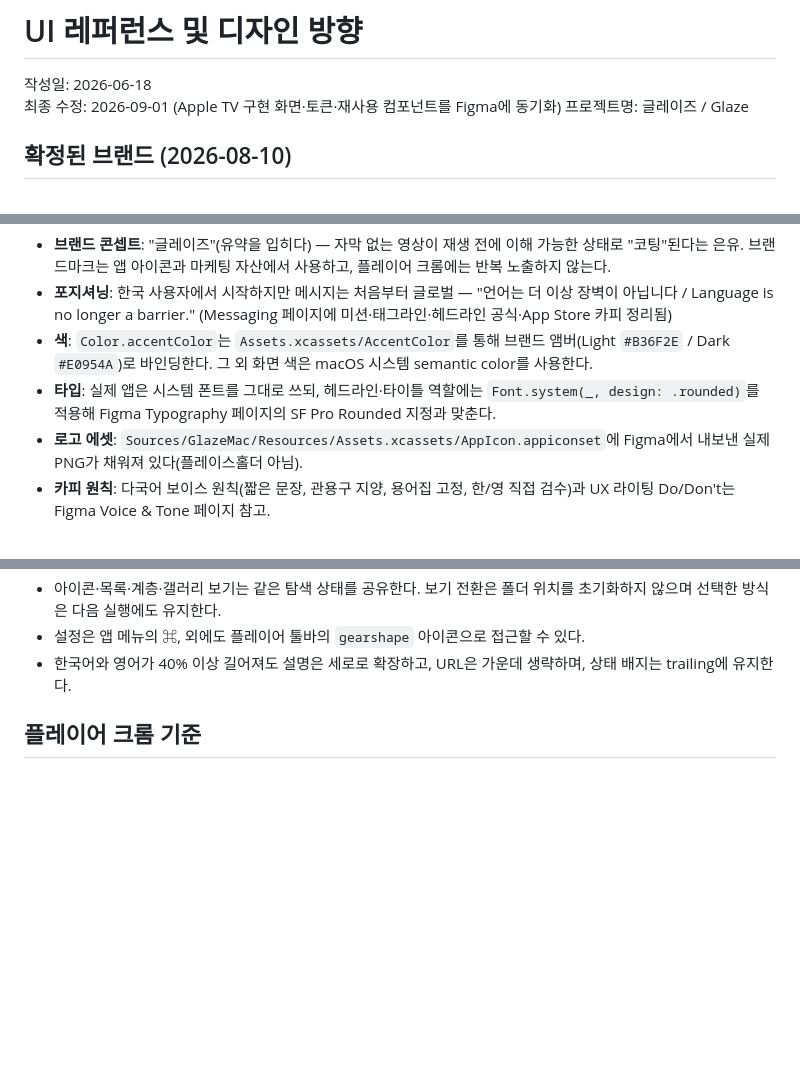
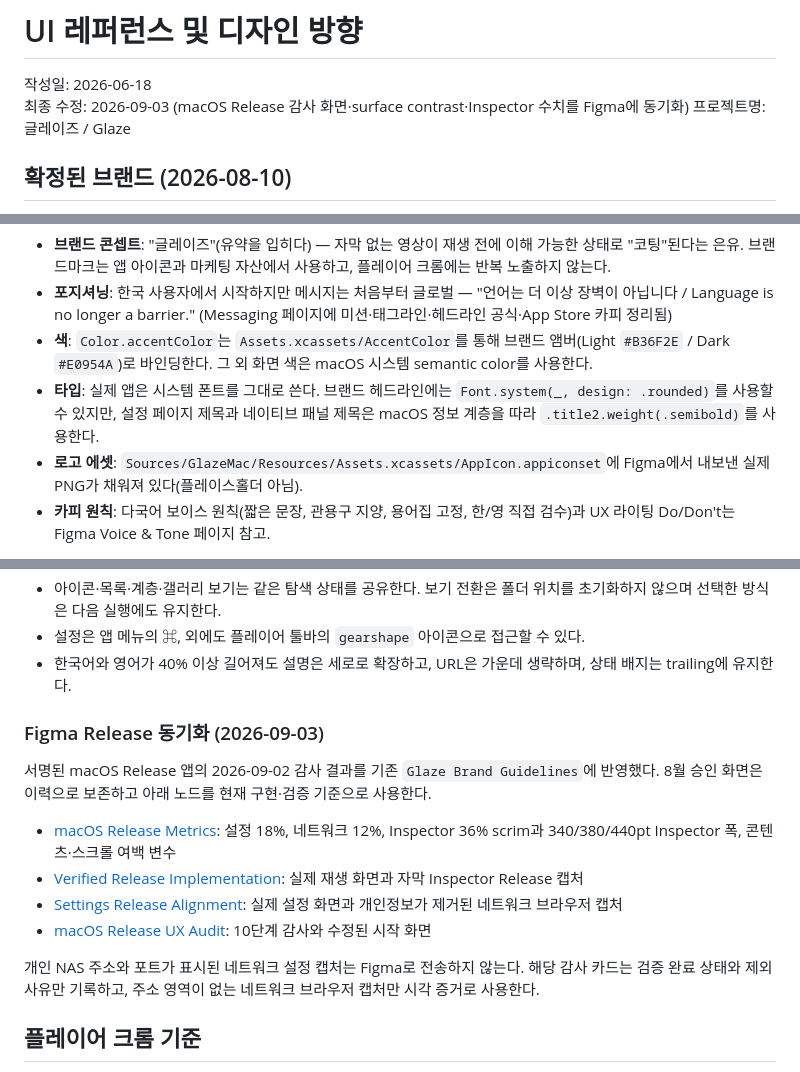
Before and after one commit to Edwin-space/glaze, a Markdown page: docs/11_ui_reference_design_direction.md, 3 parts joined by grey strips. Rendered like a GitHub page; blank space fills up the shorter version.

Commit message:
Sync macOS release audit to Figma

```diff
--- a/docs/11_ui_reference_design_direction.md
+++ b/docs/11_ui_reference_design_direction.md
@@ -1,7 +1,7 @@
 # UI 레퍼런스 및 디자인 방향
 
 작성일: 2026-06-18
-최종 수정: 2026-09-01 (Apple TV 구현 화면·토큰·재사용 컴포넌트를 Figma에 동기화)
+최종 수정: 2026-09-03 (macOS Release 감사 화면·surface contrast·Inspector 수치를 Figma에 동기화)
 프로젝트명: 글레이즈 / Glaze
 
 ## 확정된 브랜드 (2026-08-10)
@@ -13,7 +13,7 @@ macOS 설정 허브의 구현 기준은 같은 문서의 [Settings / macOS](http
 - **브랜드 콘셉트**: "글레이즈"(유약을 입히다) — 자막 없는 영상이 재생 전에 이해 가능한 상태로 "코팅"된다는 은유. 브랜드마크는 앱 아이콘과 마케팅 자산에서 사용하고, 플레이어 크롬에는 반복 노출하지 않는다.
 - **포지셔닝**: 한국 사용자에서 시작하지만 메시지는 처음부터 글로벌 — "언어는 더 이상 장벽이 아닙니다 / Language is no longer a barrier." (Messaging 페이지에 미션·태그라인·헤드라인 공식·App Store 카피 정리됨)
 - **색**: `Color.accentColor`는 `Assets.xcassets/AccentColor`를 통해 브랜드 앰버(Light `#B36F2E` / Dark `#E0954A`)로 바인딩한다. 그 외 화면 색은 macOS 시스템 semantic color를 사용한다.
-- **타입**: 실제 앱은 시스템 폰트를 그대로 쓰되, 헤드라인·타이틀 역할에는 `Font.system(_, design: .rounded)`를 적용해 Figma Typography 페이지의 SF Pro Rounded 지정과 맞춘다.
+- **타입**: 실제 앱은 시스템 폰트를 그대로 쓴다. 브랜드 헤드라인에는 `Font.system(_, design: .rounded)`를 사용할 수 있지만, 설정 페이지 제목과 네이티브 패널 제목은 macOS 정보 계층을 따라 `.title2.weight(.semibold)`를 사용한다.
 - **로고 에셋**: `Sources/GlazeMac/Resources/Assets.xcassets/AppIcon.appiconset`에 Figma에서 내보낸 실제 PNG가 채워져 있다(플레이스홀더 아님).
 - **카피 원칙**: 다국어 보이스 원칙(짧은 문장, 관용구 지양, 용어집 고정, 한/영 직접 검수)과 UX 라이팅 Do/Don't는 Figma Voice & Tone 페이지 참고.
 
@@ -184,6 +184,17 @@ Figma 컴포넌트의 설명에는 대응 Swift 파일을 기록한다. 설계
 - 아이콘·목록·계층·갤러리 보기는 같은 탐색 상태를 공유한다. 보기 전환은 폴더 위치를 초기화하지 않으며 선택한 방식은 다음 실행에도 유지한다.
 - 설정은 앱 메뉴의 ⌘, 외에도 플레이어 툴바의 `gearshape` 아이콘으로 접근할 수 있다.
 - 한국어와 영어가 40% 이상 길어져도 설명은 세로로 확장하고, URL은 가운데 생략하며, 상태 배지는 trailing에 유지한다.
+
+### Figma Release 동기화 (2026-09-03)
+
+서명된 macOS Release 앱의 2026-09-02 감사 결과를 기존 `Glaze Brand Guidelines`에 반영했다. 8월 승인 화면은 이력으로 보존하고 아래 노드를 현재 구현·검증 기준으로 사용한다.
+
+- [macOS Release Metrics](https://www.figma.com/design/p1Y9SkEuKnXdfMHWBiSmRa?node-id=125-2): 설정 18%, 네트워크 12%, Inspector 36% scrim과 340/380/440pt Inspector 폭, 콘텐츠·스크롤 여백 변수
+- [Verified Release Implementation](https://www.figma.com/design/p1Y9SkEuKnXdfMHWBiSmRa?node-id=126-2): 실제 재생 화면과 자막 Inspector Release 캡처
+- [Settings Release Alignment](https://www.figma.com/design/p1Y9SkEuKnXdfMHWBiSmRa?node-id=126-9): 실제 설정 화면과 개인정보가 제거된 네트워크 브라우저 캡처
+- [macOS Release UX Audit](https://www.figma.com/design/p1Y9SkEuKnXdfMHWBiSmRa?node-id=126-71): 10단계 감사와 수정된 시작 화면
+
+개인 NAS 주소와 포트가 표시된 네트워크 설정 캡처는 Figma로 전송하지 않는다. 해당 감사 카드는 검증 완료 상태와 제외 사유만 기록하고, 주소 영역이 없는 네트워크 브라우저 캡처만 시각 증거로 사용한다.
 
 ## 플레이어 크롬 기준
 
```
Also changed, not shown: docs/10_development_start_checklist.md (+1 -0 lines), 1 other file.
